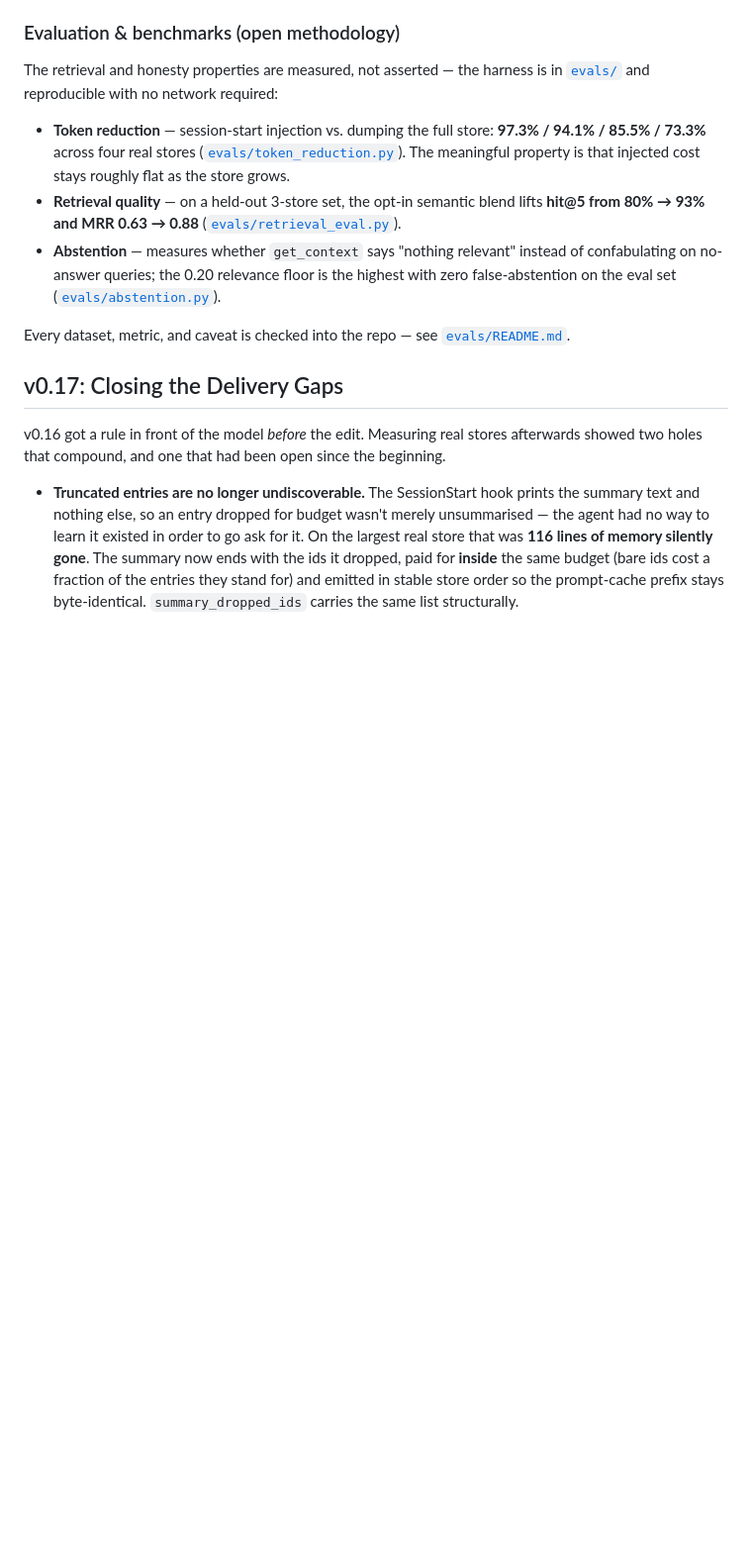
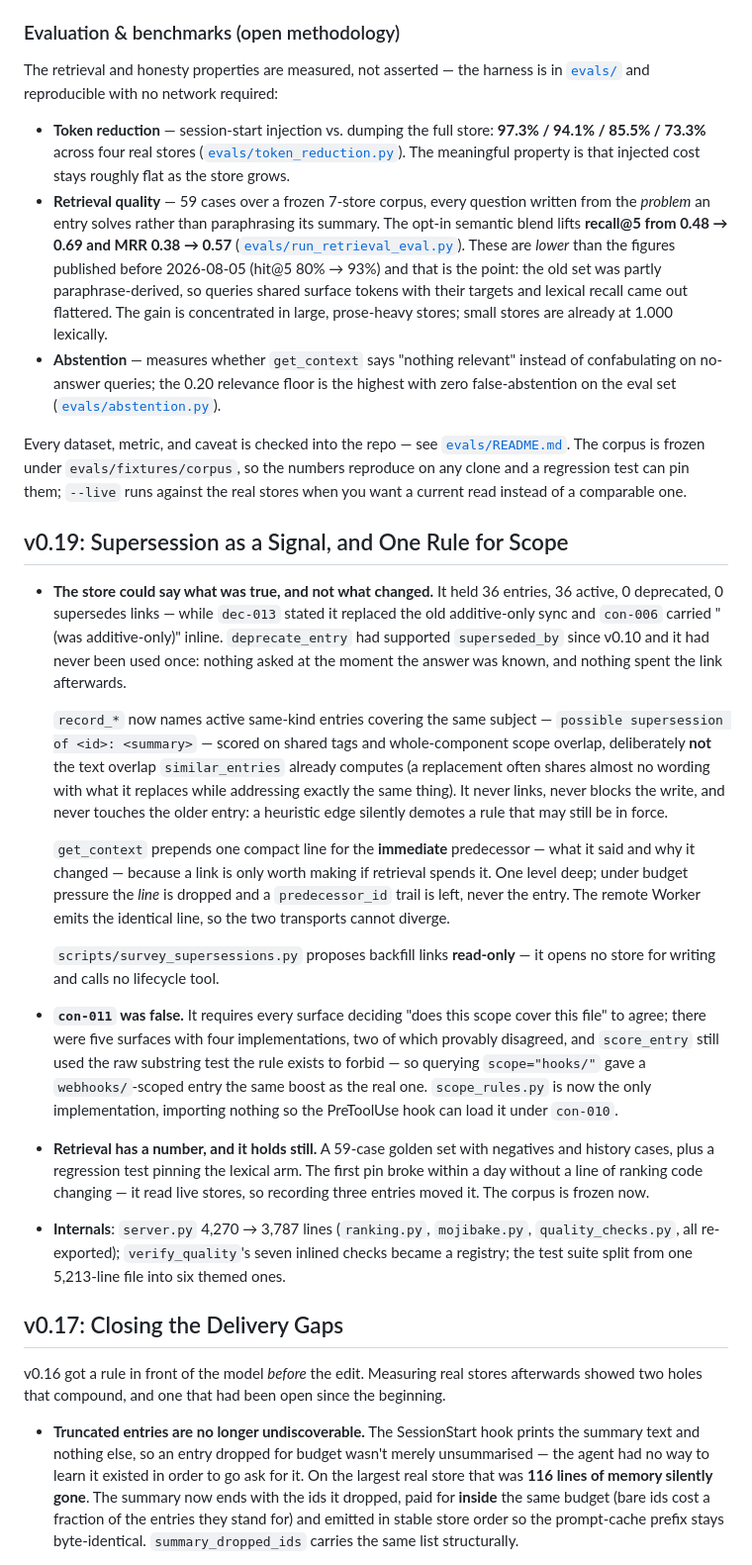
Before and after one commit to jarmstrong158/context-keeper, a Markdown page: README.md, the part around the change. Shown at 99% size. Rendered like a GitHub page; blank space fills up the shorter version.

Commit message:
README: v0.19, and the retrieval numbers that replace the old ones
Documents the supersession work, the scope-rule consolidation, the eval
harness and the module split. Replaces the retrieval figures (hit@5
80% -> 93%) with recall@5 0.48 -> 0.69 on the new problem-authored set,
and says plainly why the new numbers are lower: the old set was partly
paraphrase-derived. Fixes a dead link to evals/retrieval_eval.py, which
this branch removed.

Co-Authored-By: Claude Opus 5 <noreply@anthropic.com>

```diff
--- a/README.md
+++ b/README.md
@@ -75,10 +75,26 @@ Context Keeper is a small, offline-first memory layer; several of its capabiliti
 The retrieval and honesty properties are measured, not asserted — the harness is in [`evals/`](evals/) and reproducible with no network required:
 
 - **Token reduction** — session-start injection vs. dumping the full store: **97.3% / 94.1% / 85.5% / 73.3%** across four real stores ([`evals/token_reduction.py`](evals/token_reduction.py)). The meaningful property is that injected cost stays roughly flat as the store grows.
-- **Retrieval quality** — on a held-out 3-store set, the opt-in semantic blend lifts **hit@5 from 80% → 93% and MRR 0.63 → 0.88** ([`evals/retrieval_eval.py`](evals/retrieval_eval.py)).
+- **Retrieval quality** — 59 cases over a frozen 7-store corpus, every question written from the *problem* an entry solves rather than paraphrasing its summary. The opt-in semantic blend lifts **recall@5 from 0.48 → 0.69 and MRR 0.38 → 0.57** ([`evals/run_retrieval_eval.py`](evals/run_retrieval_eval.py)). These are *lower* than the figures published before 2026-08-05 (hit@5 80% → 93%) and that is the point: the old set was partly paraphrase-derived, so queries shared surface tokens with their targets and lexical recall came out flattered. The gain is concentrated in large, prose-heavy stores; small stores are already at 1.000 lexically.
 - **Abstention** — measures whether `get_context` says "nothing relevant" instead of confabulating on no-answer queries; the 0.20 relevance floor is the highest with zero false-abstention on the eval set ([`evals/abstention.py`](evals/abstention.py)).
 
-Every dataset, metric, and caveat is checked into the repo — see [`evals/README.md`](evals/README.md).
+Every dataset, metric, and caveat is checked into the repo — see [`evals/README.md`](evals/README.md). The corpus is frozen under `evals/fixtures/corpus`, so the numbers reproduce on any clone and a regression test can pin them; `--live` runs against the real stores when you want a current read instead of a comparable one.
+
+## v0.19: Supersession as a Signal, and One Rule for Scope
+
+- **The store could say what was true, and not what changed.** It held 36 entries, 36 active, 0 deprecated, 0 supersedes links — while `dec-013` stated it replaced the old additive-only sync and `con-006` carried "(was additive-only)" inline. `deprecate_entry` had supported `superseded_by` since v0.10 and it had never been used once: nothing asked at the moment the answer was known, and nothing spent the link afterwards.
+
+  `record_*` now names active same-kind entries covering the same subject — `possible supersession of <id>: <summary>` — scored on shared tags and whole-component scope overlap, deliberately **not** the text overlap `similar_entries` already computes (a replacement often shares almost no wording with what it replaces while addressing exactly the same thing). It never links, never blocks the write, and never touches the older entry: a heuristic edge silently demotes a rule that may still be in force.
+
+  `get_context` prepends one compact line for the **immediate** predecessor — what it said and why it changed — because a link is only worth making if retrieval spends it. One level deep; under budget pressure the *line* is dropped and a `predecessor_id` trail is left, never the entry. The remote Worker emits the identical line, so the two transports cannot diverge.
+
+  `scripts/survey_supersessions.py` proposes backfill links **read-only** — it opens no store for writing and calls no lifecycle tool.
+
+- **`con-011` was false.** It requires every surface deciding "does this scope cover this file" to agree; there were five surfaces with four implementations, two of which provably disagreed, and `score_entry` still used the raw substring test the rule exists to forbid — so querying `scope="hooks/"` gave a `webhooks/`-scoped entry the same boost as the real one. `scope_rules.py` is now the only implementation, importing nothing so the PreToolUse hook can load it under `con-010`.
+
+- **Retrieval has a number, and it holds still.** A 59-case golden set with negatives and history cases, plus a regression test pinning the lexical arm. The first pin broke within a day without a line of ranking code changing — it read live stores, so recording three entries moved it. The corpus is frozen now.
+
+- **Internals**: `server.py` 4,270 → 3,787 lines (`ranking.py`, `mojibake.py`, `quality_checks.py`, all re-exported); `verify_quality`'s seven inlined checks became a registry; the test suite split from one 5,213-line file into six themed ones.
 
 ## v0.17: Closing the Delivery Gaps
 
```
